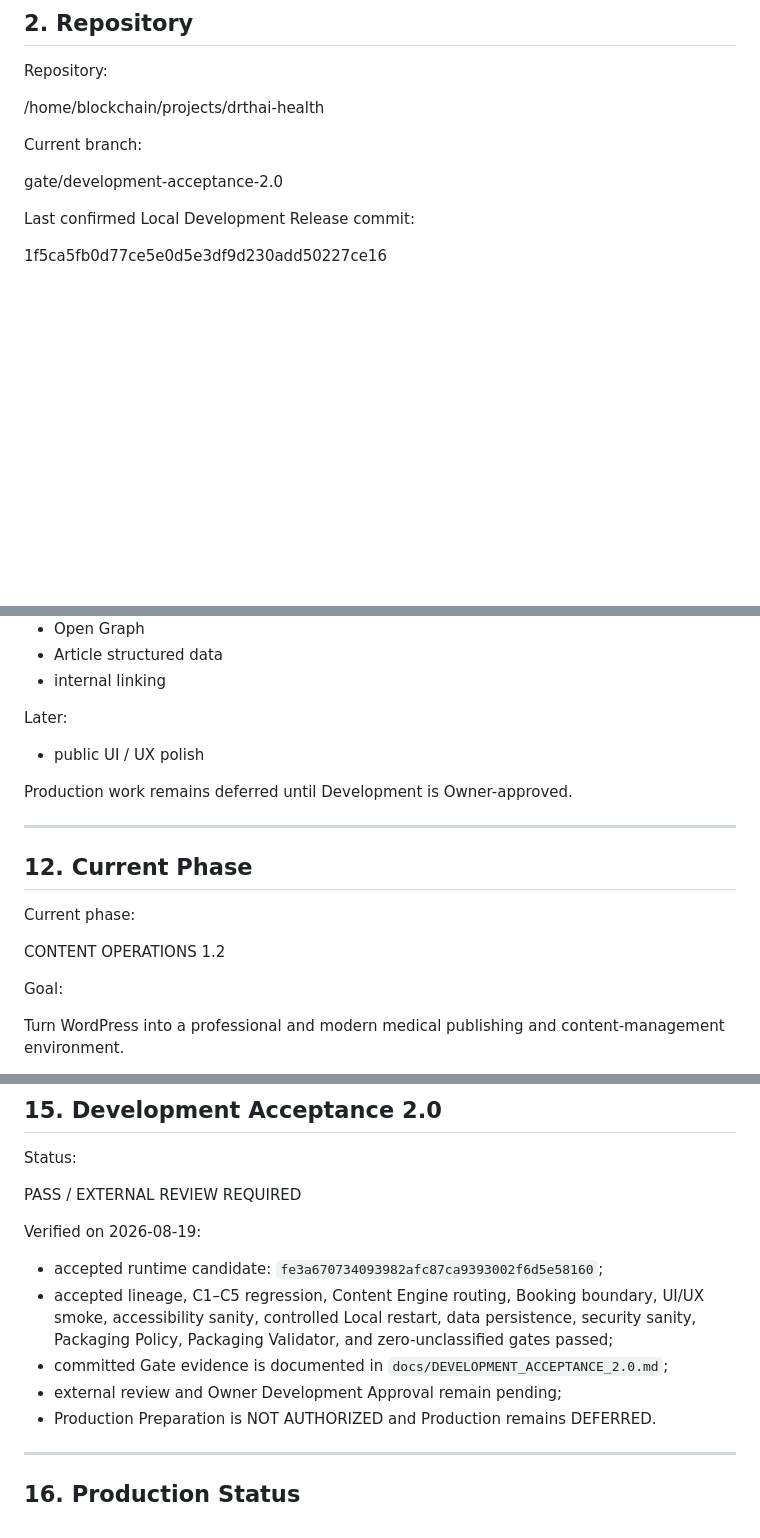
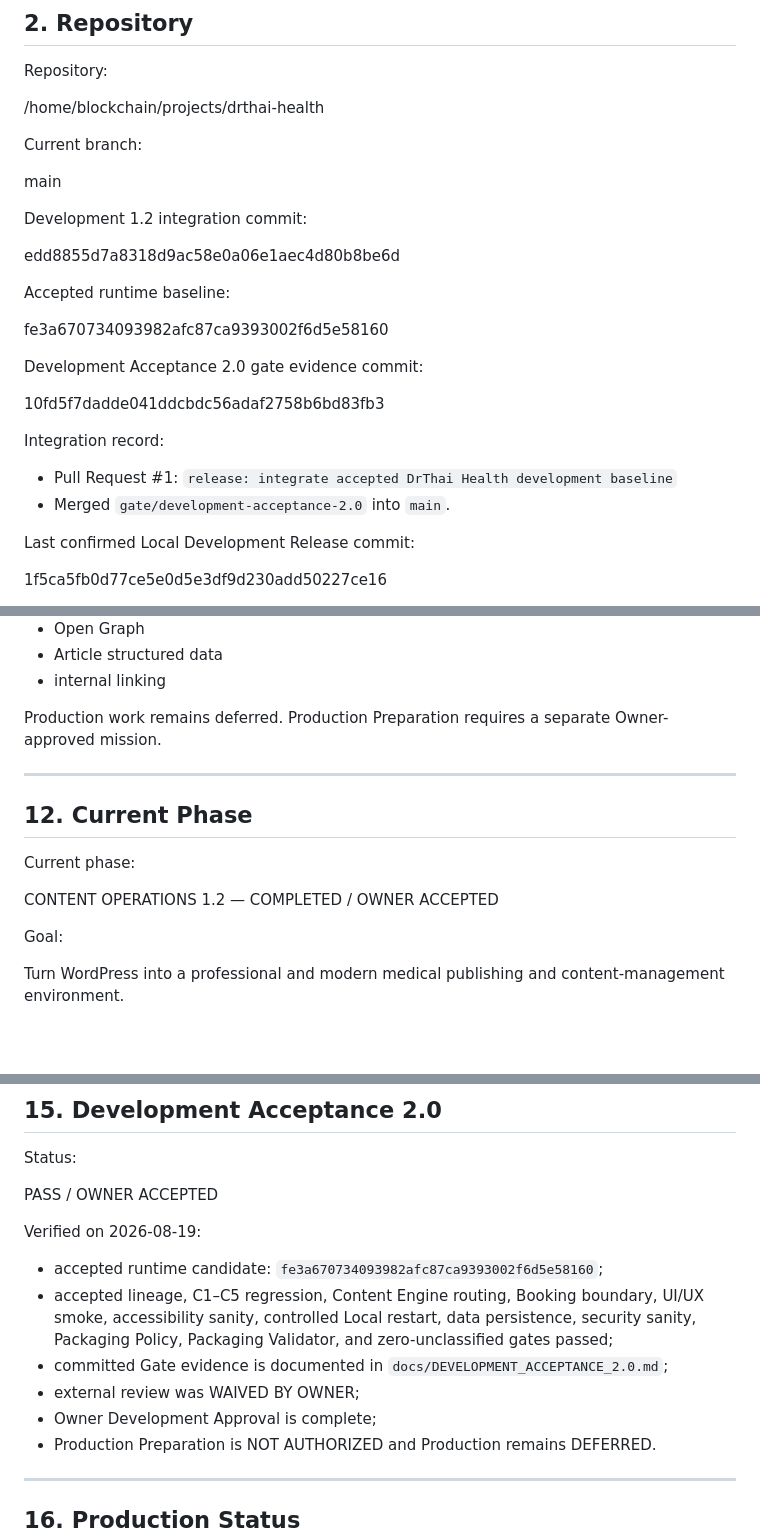
Before and after one commit to bakastore/drthai-health, a Markdown page: docs/PROJECT_STATE.md, 3 parts joined by grey strips. Rendered like a GitHub page; blank space fills up the shorter version.

```diff
--- a/docs/PROJECT_STATE.md
+++ b/docs/PROJECT_STATE.md
@@ -39,7 +39,24 @@ Repository:
 
 Current branch:
 
-gate/development-acceptance-2.0
+main
+
+Development 1.2 integration commit:
+
+edd8855d7a8318d9ac58e0a06e1aec4d80b8be6d
+
+Accepted runtime baseline:
+
+fe3a670734093982afc87ca9393002f6d5e58160
+
+Development Acceptance 2.0 gate evidence commit:
+
+10fd5f7dadde041ddcbdc56adaf2758b6bd83fb3
+
+Integration record:
+
+- Pull Request #1: `release: integrate accepted DrThai Health development baseline`
+- Merged `gate/development-acceptance-2.0` into `main`.
 
 Last confirmed Local Development Release commit:
 
@@ -290,11 +307,7 @@ P1 — SEO / Discovery
 - Article structured data
 - internal linking
 
-Later:
-
-- public UI / UX polish
-
-Production work remains deferred until Development is Owner-approved.
+Production work remains deferred. Production Preparation requires a separate Owner-approved mission.
 
 ---
 
@@ -302,7 +315,7 @@ Production work remains deferred until Development is Owner-approved.
 
 Current phase:
 
-CONTENT OPERATIONS 1.2
+CONTENT OPERATIONS 1.2 — COMPLETED / OWNER ACCEPTED
 
 Goal:
 
@@ -450,14 +463,15 @@ Durable public experience rules are documented in `docs/PUBLIC_EXPERIENCE_STANDA
 
 Status:
 
-PASS / EXTERNAL REVIEW REQUIRED
+PASS / OWNER ACCEPTED
 
 Verified on 2026-08-19:
 
 - accepted runtime candidate: `fe3a670734093982afc87ca9393002f6d5e58160`;
 - accepted lineage, C1–C5 regression, Content Engine routing, Booking boundary, UI/UX smoke, accessibility sanity, controlled Local restart, data persistence, security sanity, Packaging Policy, Packaging Validator, and zero-unclassified gates passed;
 - committed Gate evidence is documented in `docs/DEVELOPMENT_ACCEPTANCE_2.0.md`;
-- external review and Owner Development Approval remain pending;
+- external review was WAIVED BY OWNER;
+- Owner Development Approval is complete;
 - Production Preparation is NOT AUTHORIZED and Production remains DEFERRED.
 
 ---
```
Also changed, not shown: other parts of docs/PROJECT_STATE.md (+5 -5 lines), docs/ROADMAP.md (+19 -10 lines).
